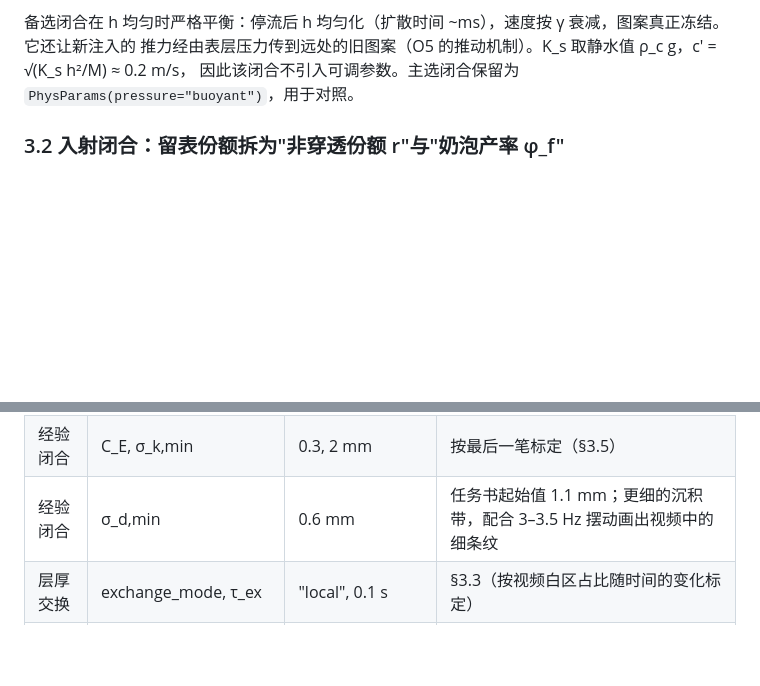
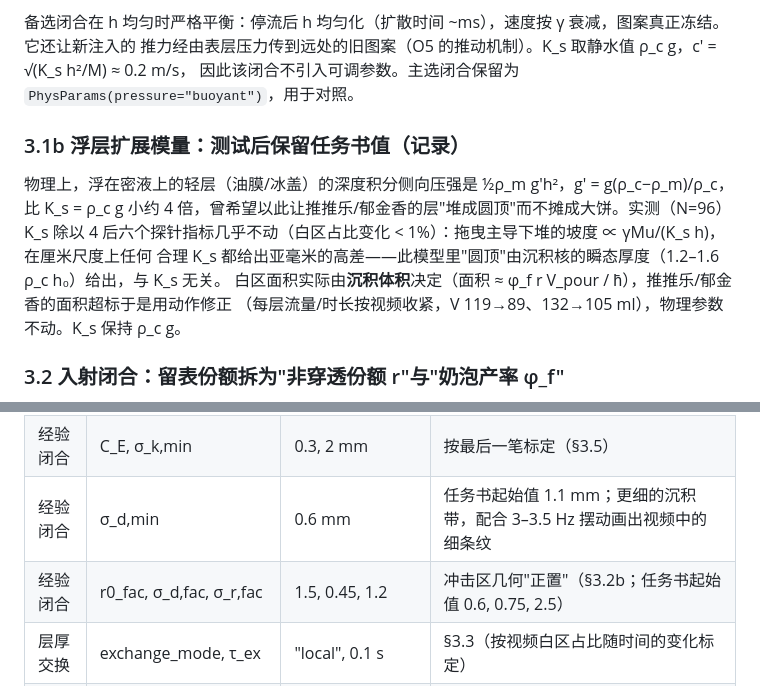
Before and after one commit to ZefengChen-Kairos/diffusionIMEX, a Markdown page: latte/docs/MODEL.md, 2 parts joined by grey strips. GitHub-like rendering; blank space fills up the shorter version.

```diff
--- a/latte/docs/MODEL.md
+++ b/latte/docs/MODEL.md
@@ -50,6 +50,15 @@ U = [M, P_x, P_y, Φ, Φ_1 … Φ_K]，Φ_k 为第 k 段注入的批次标签（
 推力经由表层压力传到远处的旧图案（O5 的推动机制）。K_s 取静水值 ρ_c g，c′ = √(K_s h²/M) ≈ 0.2 m/s，
 因此该闭合不引入可调参数。主选闭合保留为 `PhysParams(pressure="buoyant")`，用于对照。
 
+### 3.1b 浮层扩展模量：测试后保留任务书值（记录）
+
+物理上，浮在密液上的轻层（油膜/冰盖）的深度积分侧向压强是 ½ρ_m g′h²，g′ = g(ρ_c−ρ_m)/ρ_c，
+比 K_s = ρ_c g 小约 4 倍，曾希望以此让推推乐/郁金香的层"堆成圆顶"而不摊成大饼。实测（N=96）K_s 除以 4
+后六个探针指标几乎不动（白区占比变化 < 1%）：拖曳主导下堆的坡度 ∝ γMu/(K_s h)，在厘米尺度上任何
+合理 K_s 都给出亚毫米的高差——此模型里"圆顶"由沉积核的瞬态厚度（1.2–1.6 ρ_c h₀）给出，与 K_s 无关。
+白区面积实际由**沉积体积**决定（面积 ≈ φ_f r V_pour / h̄），推推乐/郁金香的面积超标于是用动作修正
+（每层流量/时长按视频收紧，V 119→89、132→105 ml），物理参数不动。K_s 保持 ρ_c g。
+
 ### 3.2 入射闭合：留表份额拆为"非穿透份额 r"与"奶泡产率 φ_f"
 
 任务书的 r 同时控制两件事：白色沉积 D = r ṁ K_d，以及切割强度 E、τ_j ∝ (1−r)。按任务书标定
@@ -155,6 +197,7 @@ E = ρ_s Q_e K_e，R = ρ_b Q_e K_r，Q_e = C_E (1−r) Q，σ_k = max(D_j, σ_k
 | 经验闭合 | φ_f | 0.14 | 白区增长率标定 |
 | 经验闭合 | C_E, σ_k,min | 0.3, 2 mm | 按最后一笔标定（§3.5） |
 | 经验闭合 | σ_d,min | 0.6 mm | 任务书起始值 1.1 mm；更细的沉积带，配合 3–3.5 Hz 摆动画出视频中的细条纹 |
+| 经验闭合 | r0_fac, σ_d,fac, σ_r,fac | 1.5, 0.45, 1.2 | 冲击区几何"正置"（§3.2b；任务书起始值 0.6, 0.75, 2.5） |
 | 层厚交换 | exchange_mode, τ_ex | "local", 0.1 s | §3.3（按视频白区占比随时间的变化标定） |
 | 经验闭合 | C_t, v_c, 其余 σ 族系数 | 0.3, 25 mm/s, 任务书值 | 任务书起始值，未改 |
 | 光学 | Φ_* | 1.2 kg/m² | 固定（规范自由度：与 φ_f 耦合，固定 Φ_*） |
```
Also changed, not shown: other parts of latte/docs/MODEL.md (+49 -16 lines), latte/docs/ACCEPTANCE.md (+2 -0 lines), latte/docs/REPORT.md (+14 -12 lines), latte/docs/figures/pours.png, 5 other files.
